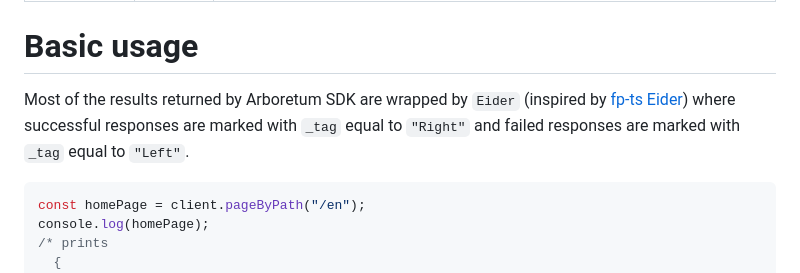
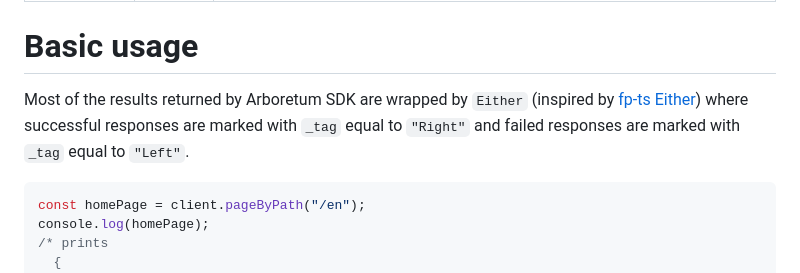
Before and after one commit to BrightIT/arboretum-sdk, a Markdown page: README.md, the part around the change. Rendered like a GitHub page.

````diff
--- a/README.md
+++ b/README.md
@@ -167,7 +167,7 @@ In this step all data required to calculate sitemap is fetched and stored in int
 
 # Basic usage
 
-Most of the results returned by Arboretum SDK are wrapped by `Eider` (inspired by [fp-ts Eider](https://gcanti.github.io/fp-ts/modules/Either.ts)) where successful responses are marked with `_tag` equal to `"Right"` and failed responses are marked with `_tag` equal to `"Left"`.
+Most of the results returned by Arboretum SDK are wrapped by `Either` (inspired by [fp-ts Either](https://gcanti.github.io/fp-ts/modules/Either.ts)) where successful responses are marked with `_tag` equal to `"Right"` and failed responses are marked with `_tag` equal to `"Left"`.
 
 ```ts
 const homePage = client.pageByPath("/en");
````
